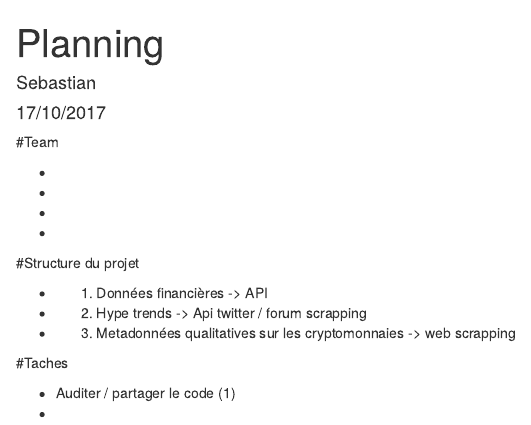
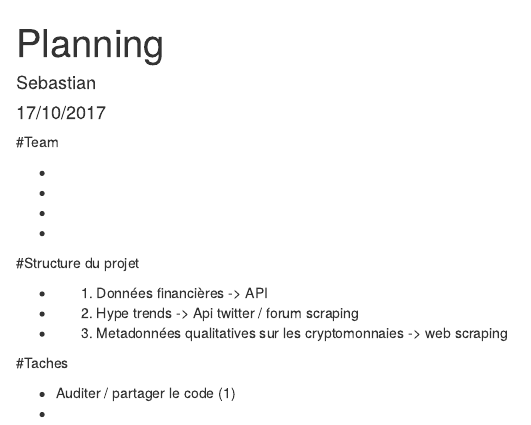
Before and after one commit to SebastianS09/CryptoR, an R Markdown document (Planning.Rmd): the page in a window 1100 px wide, from its top. Rendered offline with R 4.5, knitr and Pandoc, with nearby package versions.

Commit message:
Take away a p because it is scraping instead of scrapping

```diff
--- a/Planning.Rmd
+++ b/Planning.Rmd
@@ -15,8 +15,8 @@ output: html_document
 #Structure du projet
 
 - (1) Données financières -> API
-- (2) Hype trends -> Api twitter / forum scrapping
-- (3) Metadonnées qualitatives sur les cryptomonnaies -> web scrapping
+- (2) Hype trends -> Api twitter / forum scraping
+- (3) Metadonnées qualitatives sur les cryptomonnaies -> web scraping
 
 #Taches
 
```
